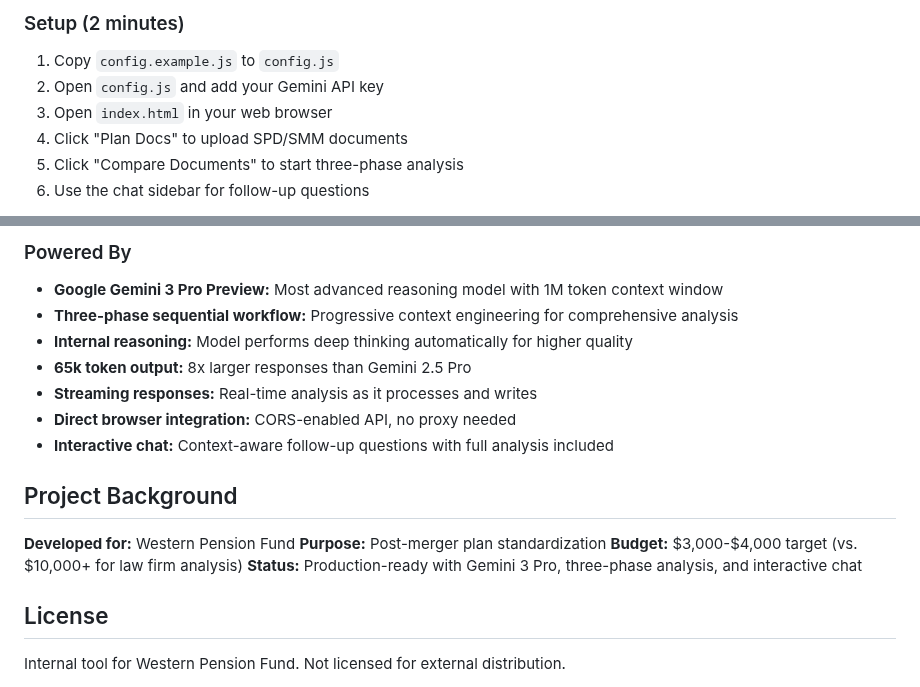
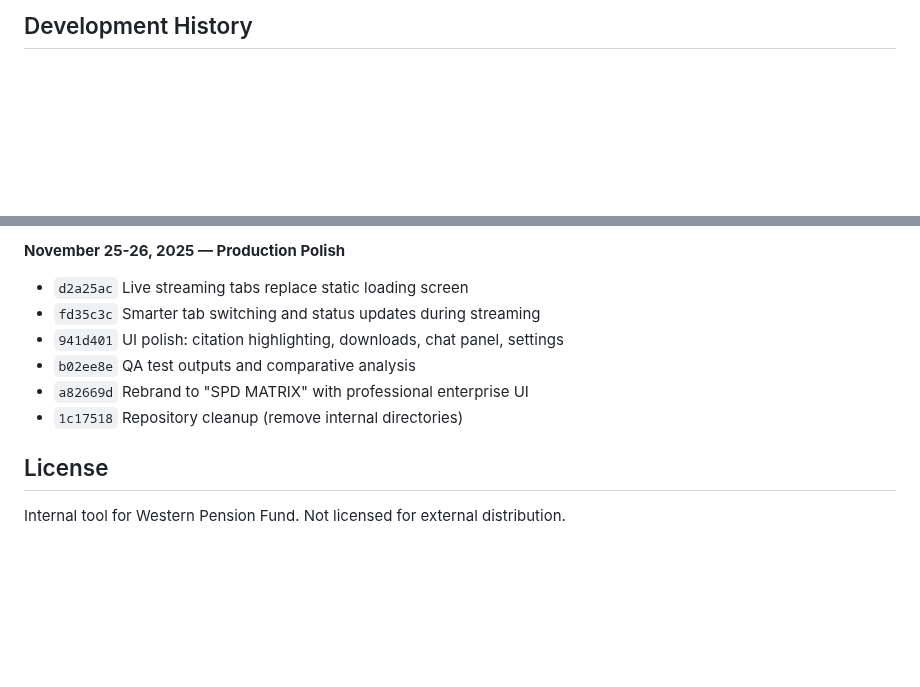
Before and after one commit to forayconsulting/spd_comparison, a Markdown page: README.md, 2 parts joined by grey strips. Rendered like a GitHub page; blank space fills up the shorter version.

```diff
--- a/README.md
+++ b/README.md
@@ -69,9 +12,3 @@ Automatically highlights citations in the Language Comparison tab:
 
-### Setup (2 minutes)
-1. Copy `config.example.js` to `config.js`
-2. Open `config.js` and add your Gemini API key
-3. Open `index.html` in your web browser
-4. Click "Plan Docs" to upload SPD/SMM documents
-5. Click "Compare Documents" to start three-phase analysis
-6. Use the chat sidebar for follow-up questions
+## Development History
 
@@ -152,18 +72,10 @@ Compare this to:
-### Powered By
-- **Google Gemini 3 Pro Preview:** Most advanced reasoning model with 1M token context window
-- **Three-phase sequential workflow:** Progressive context engineering for comprehensive analysis
-- **Internal reasoning:** Model performs deep thinking automatically for higher quality
-- **65k token output:** 8x larger responses than Gemini 2.5 Pro
-- **Streaming responses:** Real-time analysis as it processes and writes
-- **Direct browser integration:** CORS-enabled API, no proxy needed
-- **Interactive chat:** Context-aware follow-up questions with full analysis included
-
-## Project Background
-
-**Developed for:** Western Pension Fund
-**Purpose:** Post-merger plan standardization
-**Budget:** $3,000-$4,000 target (vs. $10,000+ for law firm analysis)
-**Status:** Production-ready with Gemini 3 Pro, three-phase analysis, and interactive chat
+**November 25-26, 2025 — Production Polish**
+- `d2a25ac` Live streaming tabs replace static loading screen
+- `fd35c3c` Smarter tab switching and status updates during streaming
+- `941d401` UI polish: citation highlighting, downloads, chat panel, settings
+- `b02ee8e` QA test outputs and comparative analysis
+- `a82669d` Rebrand to "SPD MATRIX" with professional enterprise UI
+- `1c17518` Repository cleanup (remove internal directories)
 
 ## License
 
```
Also changed, not shown: other parts of README.md (+56 -130 lines).
